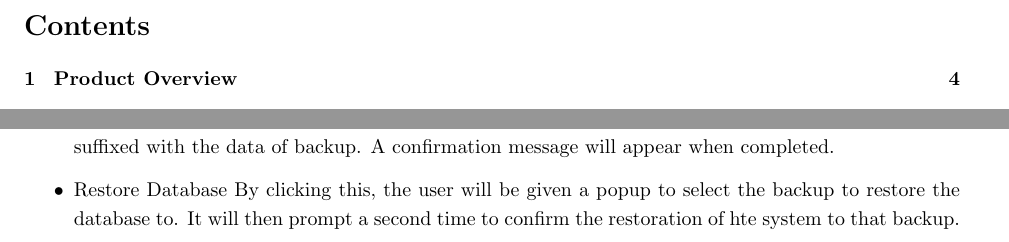
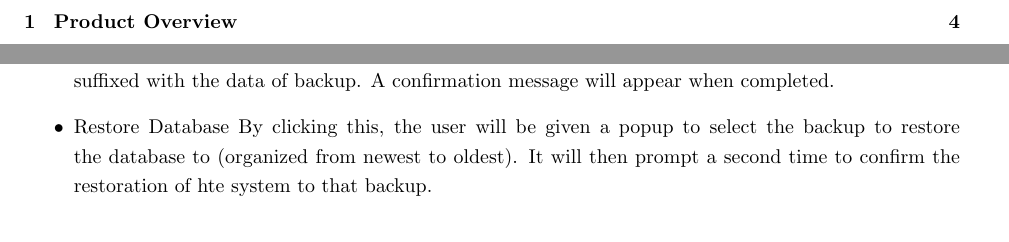
Before and after one commit to Donnervoegel/java, a LaTeX document (docs/userManual.tex): two parts of pages 3 and 8 of 9, joined at a grey line, cut at the place of the change. Compiled offline with pdfLaTeX.

```diff
--- a/docs/userManual.tex
+++ b/docs/userManual.tex
@@ -144,7 +144,7 @@
   \item Backup Database
 By clicking this, the system will create a backup of the entire system. It will be suffixed with the data of backup. A confirmation message will appear when completed.
   \item Restore Database
-By clicking this, the user will be given a popup to select the backup to restore the database to. It will then prompt a second time to confirm the restoration of hte system to that backup.
+By clicking this, the user will be given a popup to select the backup to restore the database to (organized from newest to oldest). It will then prompt a second time to confirm the restoration of hte system to that backup.
 %INSERT SELECT BACKUP HERE%
 \end{itemize}
 \subsection{Manage User Accounts}
```
Also changed, not shown: 1 other file.
